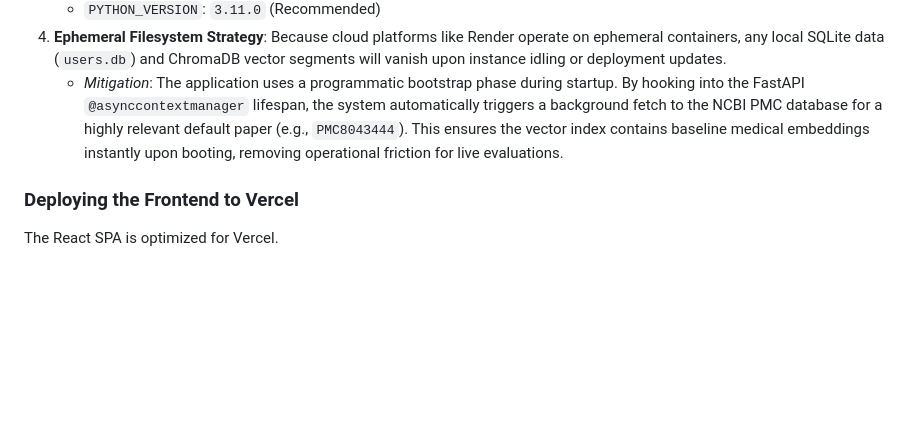
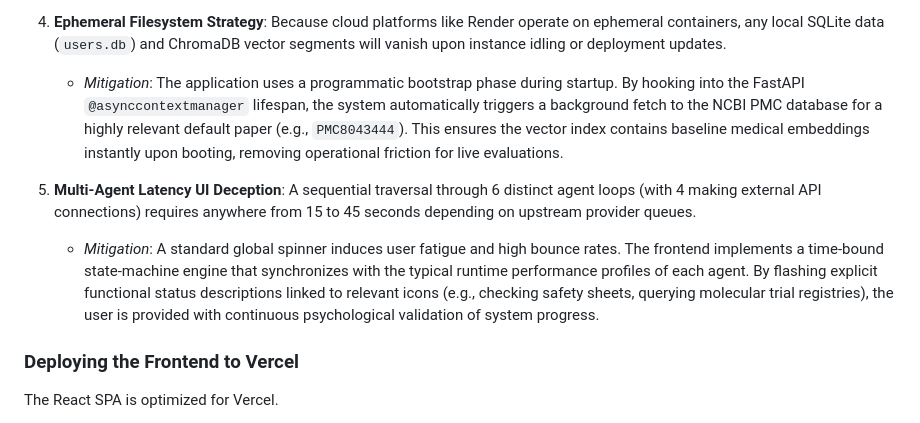
Before and after one commit to DOUBLEAKASHSINGH/MRTDT, a Markdown page: README.md, the part around the change. Drawn GitHub-style; blank space fills up the shorter version.

Commit message:
docs: refine UI deception strategy wording

```diff
--- a/README.md
+++ b/README.md
@@ -82,6 +82,10 @@ The FastAPI backend can be easily deployed using Render's Web Services.
    Because cloud platforms like Render operate on ephemeral containers, any local SQLite data (`users.db`) and ChromaDB vector segments will vanish upon instance idling or deployment updates.
    - *Mitigation*: The application uses a programmatic bootstrap phase during startup. By hooking into the FastAPI `@asynccontextmanager` lifespan, the system automatically triggers a background fetch to the NCBI PMC database for a highly relevant default paper (e.g., `PMC8043444`). This ensures the vector index contains baseline medical embeddings instantly upon booting, removing operational friction for live evaluations.
 
+5. **Multi-Agent Latency UI Deception**:
+   A sequential traversal through 6 distinct agent loops (with 4 making external API connections) requires anywhere from 15 to 45 seconds depending on upstream provider queues.
+   - *Mitigation*: A standard global spinner induces user fatigue and high bounce rates. The frontend implements a time-bound state-machine engine that synchronizes with the typical runtime performance profiles of each agent. By flashing explicit functional status descriptions linked to relevant icons (e.g., checking safety sheets, querying molecular trial registries), the user is provided with continuous psychological validation of system progress.
+
 ### Deploying the Frontend to Vercel
 
 The React SPA is optimized for Vercel.
```
